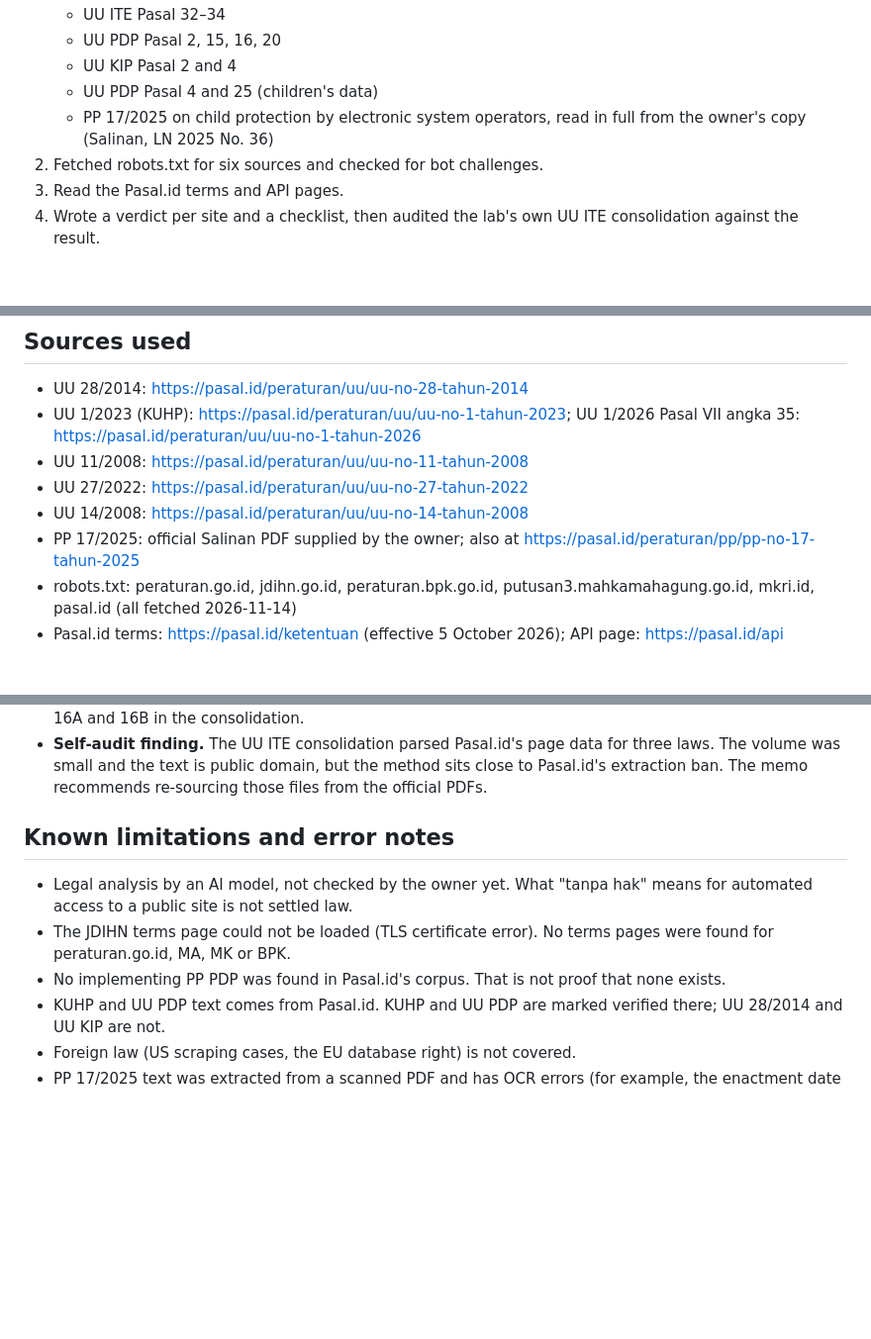
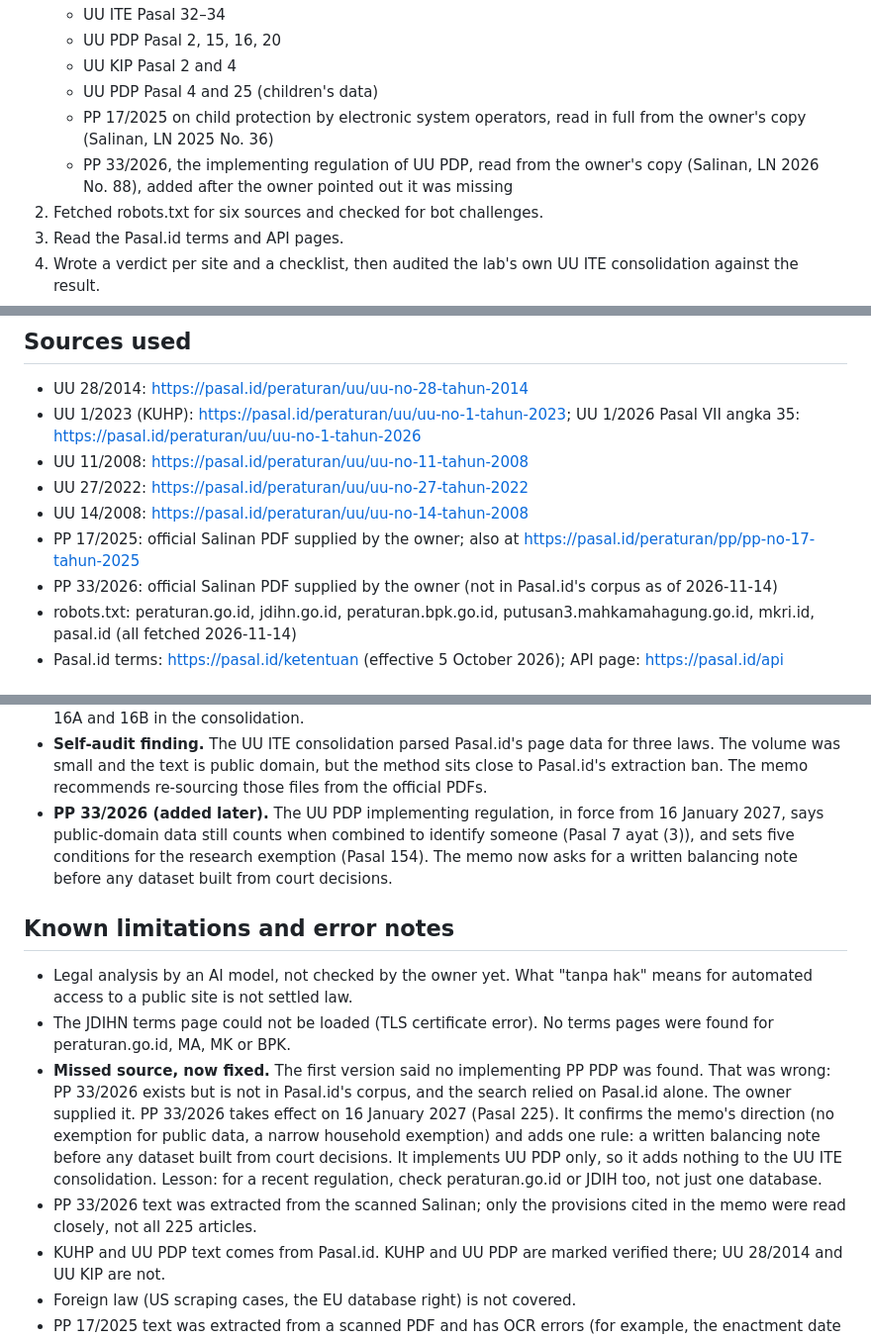
Before and after one commit to Mzah901/260725_regtech, a Markdown page: experiments/2026-11-14-scraping-rules-memo.md, 3 parts joined by grey strips. Shown at 99% size. GitHub-like rendering; blank space fills up the shorter version.

```diff
--- a/experiments/2026-11-14-scraping-rules-memo.md
+++ b/experiments/2026-11-14-scraping-rules-memo.md
@@ -22,6 +22,7 @@ Hypothesis: copyright is not the problem, because regulations and decisions have
    - UU KIP Pasal 2 and 4
    - UU PDP Pasal 4 and 25 (children's data)
    - PP 17/2025 on child protection by electronic system operators, read in full from the owner's copy (Salinan, LN 2025 No. 36)
+   - PP 33/2026, the implementing regulation of UU PDP, read from the owner's copy (Salinan, LN 2026 No. 88), added after the owner pointed out it was missing
 2. Fetched robots.txt for six sources and checked for bot challenges.
 3. Read the Pasal.id terms and API pages.
 4. Wrote a verdict per site and a checklist, then audited the lab's own UU ITE consolidation against the result.
@@ -36,6 +37,7 @@ Hypothesis: copyright is not the problem, because regulations and decisions have
 - UU 27/2022: https://pasal.id/peraturan/uu/uu-no-27-tahun-2022
 - UU 14/2008: https://pasal.id/peraturan/uu/uu-no-14-tahun-2008
 - PP 17/2025: official Salinan PDF supplied by the owner; also at https://pasal.id/peraturan/pp/pp-no-17-tahun-2025
+- PP 33/2026: official Salinan PDF supplied by the owner (not in Pasal.id's corpus as of 2026-11-14)
 - robots.txt: peraturan.go.id, jdihn.go.id, peraturan.bpk.go.id, putusan3.mahkamahagung.go.id, mkri.id, pasal.id (all fetched 2026-11-14)
 - Pasal.id terms: https://pasal.id/ketentuan (effective 5 October 2026); API page: https://pasal.id/api
 
@@ -57,12 +59,17 @@ Claude Code (desktop) with Claude Opus 5.5 and the Pasal.id MCP connector; `curl
   But its "design attractive to children" indicator (Pasal 4 ayat (2) huruf d) sits awkwardly with the site's game-like 3D home page, so the memo flags it. The same PP was added as a note on UU ITE Pasal 16A and 16B in the consolidation.
 - **Self-audit finding.** The UU ITE consolidation parsed Pasal.id's page data for three laws. The volume was small and the text is public domain, but the method sits close to Pasal.id's extraction ban.
   The memo recommends re-sourcing those files from the official PDFs.
+- **PP 33/2026 (added later).** The UU PDP implementing regulation, in force from 16 January 2027, says public-domain data still counts when combined to identify someone (Pasal 7 ayat (3)), and sets five conditions for the research exemption (Pasal 154).
+  The memo now asks for a written balancing note before any dataset built from court decisions.
 
 ## Known limitations and error notes
 
 - Legal analysis by an AI model, not checked by the owner yet. What "tanpa hak" means for automated access to a public site is not settled law.
 - The JDIHN terms page could not be loaded (TLS certificate error). No terms pages were found for peraturan.go.id, MA, MK or BPK.
-- No implementing PP PDP was found in Pasal.id's corpus. That is not proof that none exists.
+- **Missed source, now fixed.** The first version said no implementing PP PDP was found. That was wrong: PP 33/2026 exists but is not in Pasal.id's corpus, and the search relied on Pasal.id alone. The owner supplied it.
+  PP 33/2026 takes effect on 16 January 2027 (Pasal 225). It confirms the memo's direction (no exemption for public data, a narrow household exemption) and adds one rule: a written balancing note before any dataset built from court decisions.
+  It implements UU PDP only, so it adds nothing to the UU ITE consolidation. Lesson: for a recent regulation, check peraturan.go.id or JDIH too, not just one database.
+- PP 33/2026 text was extracted from the scanned Salinan; only the provisions cited in the memo were read closely, not all 225 articles.
 - KUHP and UU PDP text comes from Pasal.id. KUHP and UU PDP are marked verified there; UU 28/2014 and UU KIP are not.
 - Foreign law (US scraping cases, the EU database right) is not covered.
 - PP 17/2025 text was extracted from a scanned PDF and has OCR errors (for example, the enactment date reads "27 Maret 2021"; it is 2025).
```
Also changed, not shown: docs/scraping-rules.md (+12 -2 lines).
